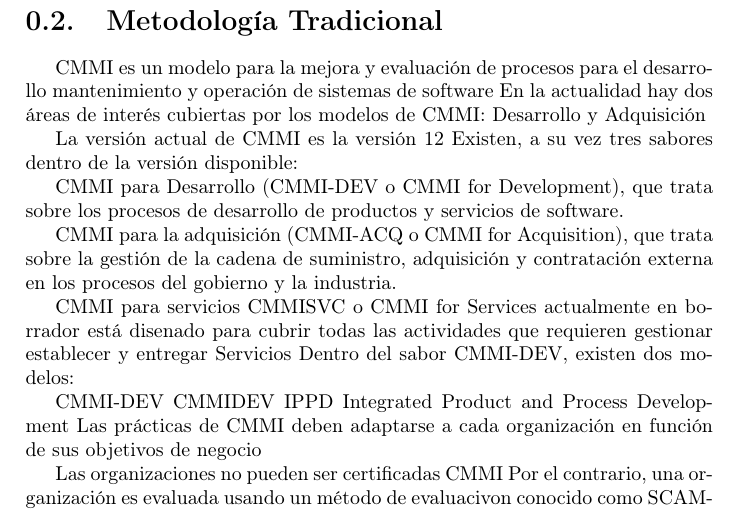
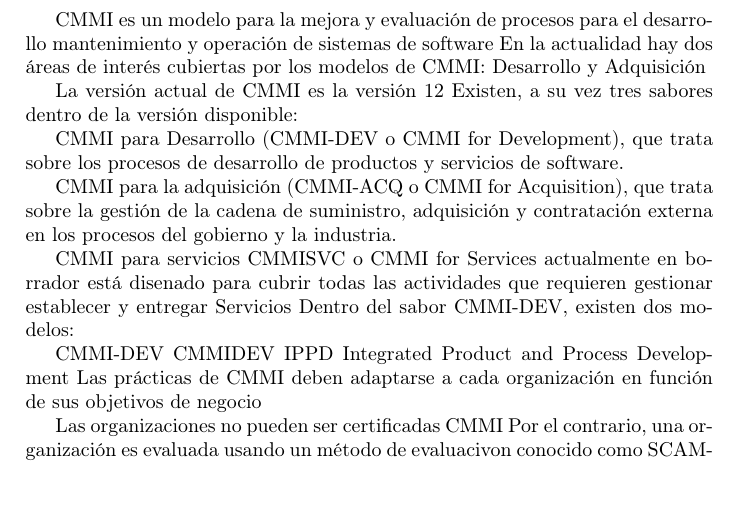
Before and after one commit to juankp/LaTeX, a LaTeX problem sheet (Tarea1Ayudantia/tareaayudantia.tex, which reads Tarea1Ayudantia/tarea.tex): part of page 3 of 5, cut at the place of the change, the shorter picture padded with empty space. Compiled offline with pdfLaTeX.

Commit message:
Update tarea.tex

```diff
--- a/Tarea1Ayudantia/tarea.tex
+++ b/Tarea1Ayudantia/tarea.tex
@@ -1,10 +1,3 @@
-
-\begin{center}
-{Tarea 1}
-{Metodolog\'ia de desarrollo de software}
-\end{center}
-
-
 \section{Metodolog\'ia Tradicional}
 
 
```
